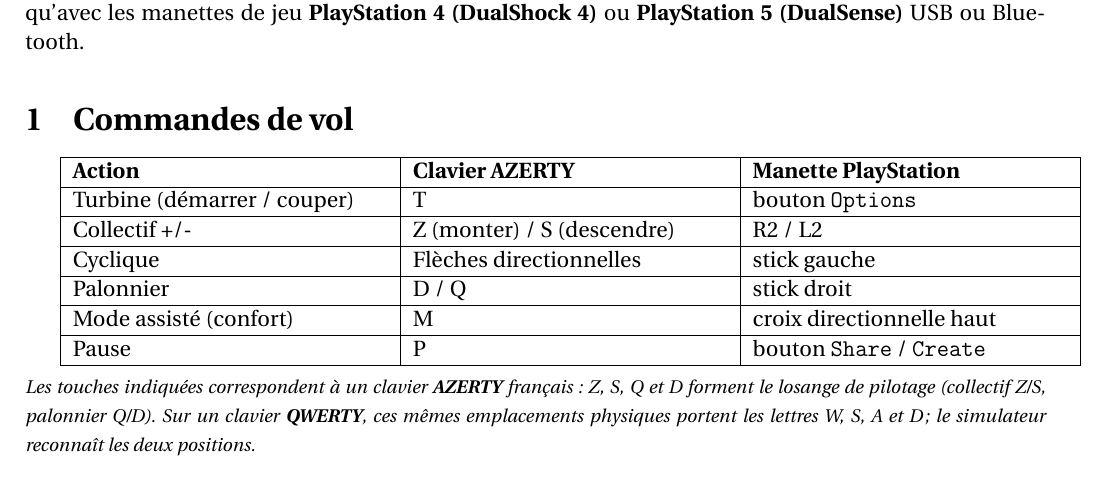
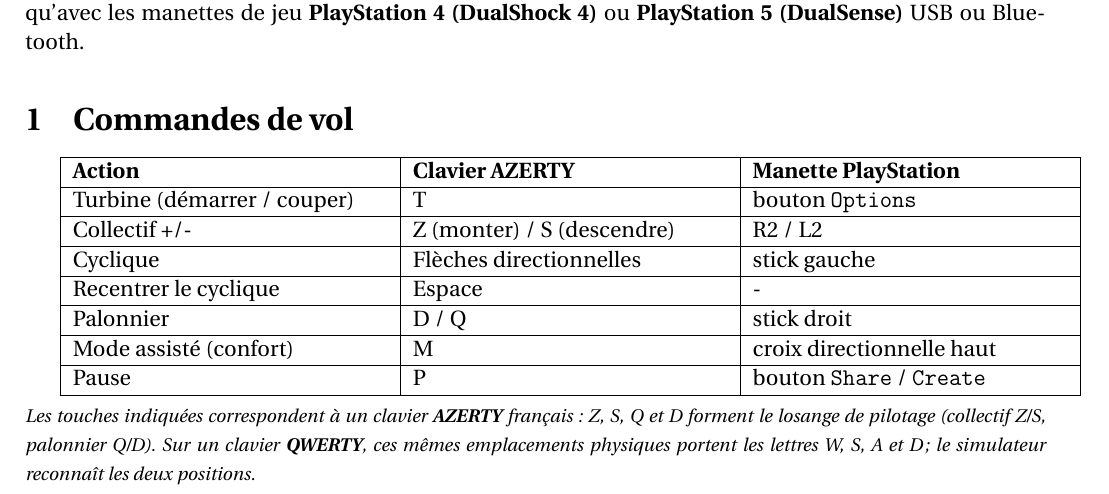
Before and after one commit to obook/artouste, a LaTeX document (docs/notice.tex): part of page 3 of 4, cut so that both start at the same text. Compiled offline with pdfLaTeX.

Commit message:
Documenter la touche de recentrage du cyclique
La touche Espace manquait dans le tableau des commandes du README et
de la notice PDF (sections Xbox et PlayStation).

```diff
--- a/docs/notice.tex
+++ b/docs/notice.tex
@@ -109,6 +109,8 @@
 \hline
 Cyclique & Fl\`{e}ches directionnelles & stick gauche \\
 \hline
+Recentrer le cyclique & Espace & - \\
+\hline
 Palonnier & D / Q & stick droit\\
 \hline
 Mode assist\'e (confort) & M & croix directionnelle haut \\
@@ -184,6 +186,8 @@
 \hline
 Cyclique & Fl\`{e}ches directionnelles & stick gauche \\
 \hline
+Recentrer le cyclique & Espace & - \\
+\hline
 Palonnier & D / Q & stick droit\\
 \hline
 Mode assist\'e (confort) & M & croix directionnelle haut \\
```
Also changed, not shown: README.md, docs/notice.pdf.
